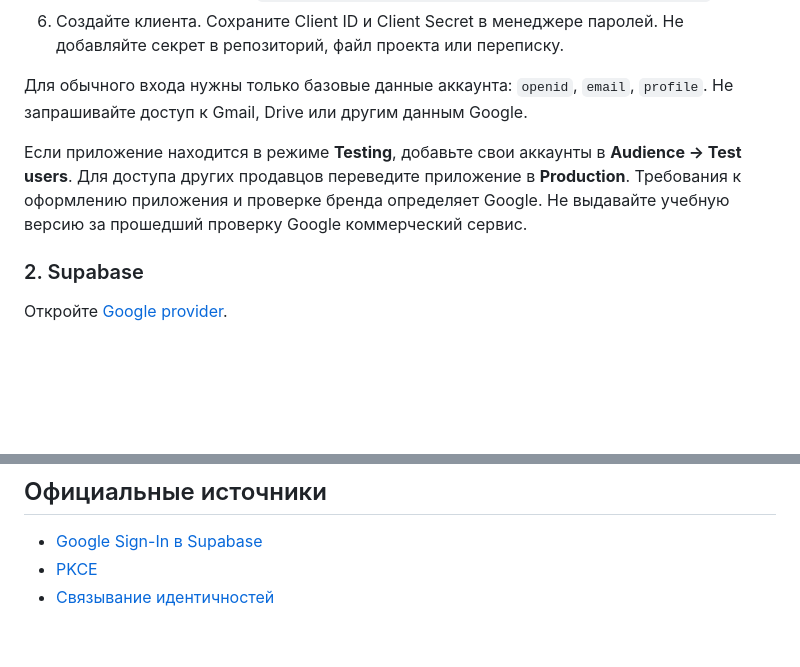
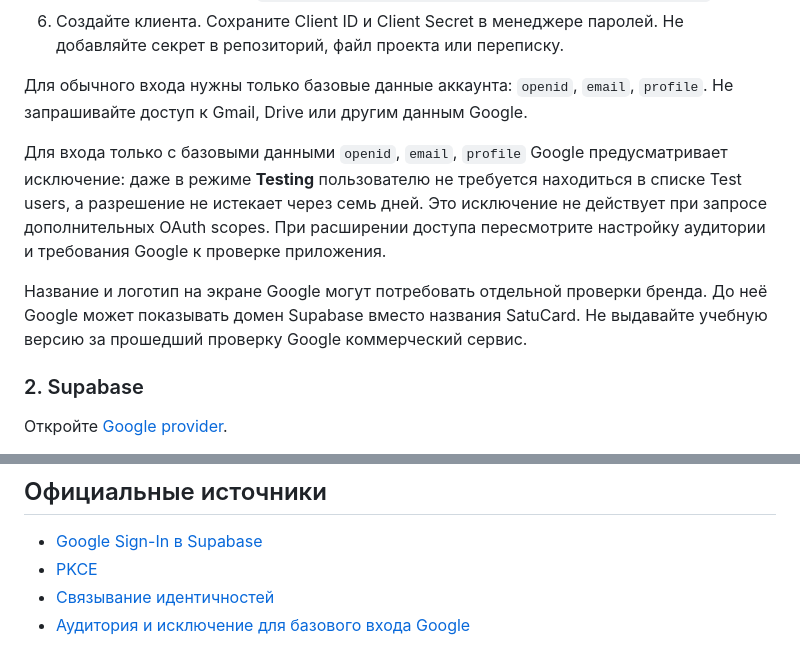
Before and after one commit to munarsauyt-sketch/SatuCard-team, a Markdown page: SatuCard-team-starter/docs/google-auth.md, 2 parts joined by grey strips. GitHub-like rendering; blank space fills up the shorter version.

Commit message:
docs: clarify Google basic sign-in audience requirements

```diff
--- a/SatuCard-team-starter/docs/google-auth.md
+++ b/SatuCard-team-starter/docs/google-auth.md
@@ -17,7 +17,9 @@
 
 Для обычного входа нужны только базовые данные аккаунта: `openid`, `email`, `profile`. Не запрашивайте доступ к Gmail, Drive или другим данным Google.
 
-Если приложение находится в режиме **Testing**, добавьте свои аккаунты в **Audience → Test users**. Для доступа других продавцов переведите приложение в **Production**. Требования к оформлению приложения и проверке бренда определяет Google. Не выдавайте учебную версию за прошедший проверку Google коммерческий сервис.
+Для входа только с базовыми данными `openid`, `email`, `profile` Google предусматривает исключение: даже в режиме **Testing** пользователю не требуется находиться в списке Test users, а разрешение не истекает через семь дней. Это исключение не действует при запросе дополнительных OAuth scopes. При расширении доступа пересмотрите настройку аудитории и требования Google к проверке приложения.
+
+Название и логотип на экране Google могут потребовать отдельной проверки бренда. До неё Google может показывать домен Supabase вместо названия SatuCard. Не выдавайте учебную версию за прошедший проверку Google коммерческий сервис.
 
 ### 2. Supabase
 
@@ -57,3 +59,4 @@ Google-вход проверяет Google-идентичность, но не м
 - [Google Sign-In в Supabase](https://supabase.com/docs/guides/auth/social-sign-in/auth-google)
 - [PKCE](https://supabase.com/docs/guides/auth/sessions/pkce-flow)
 - [Связывание идентичностей](https://supabase.com/docs/guides/auth/auth-identity-linking)
+- [Аудитория и исключение для базового входа Google](https://support.google.com/cloud/answer/15549945?hl=en)
```
